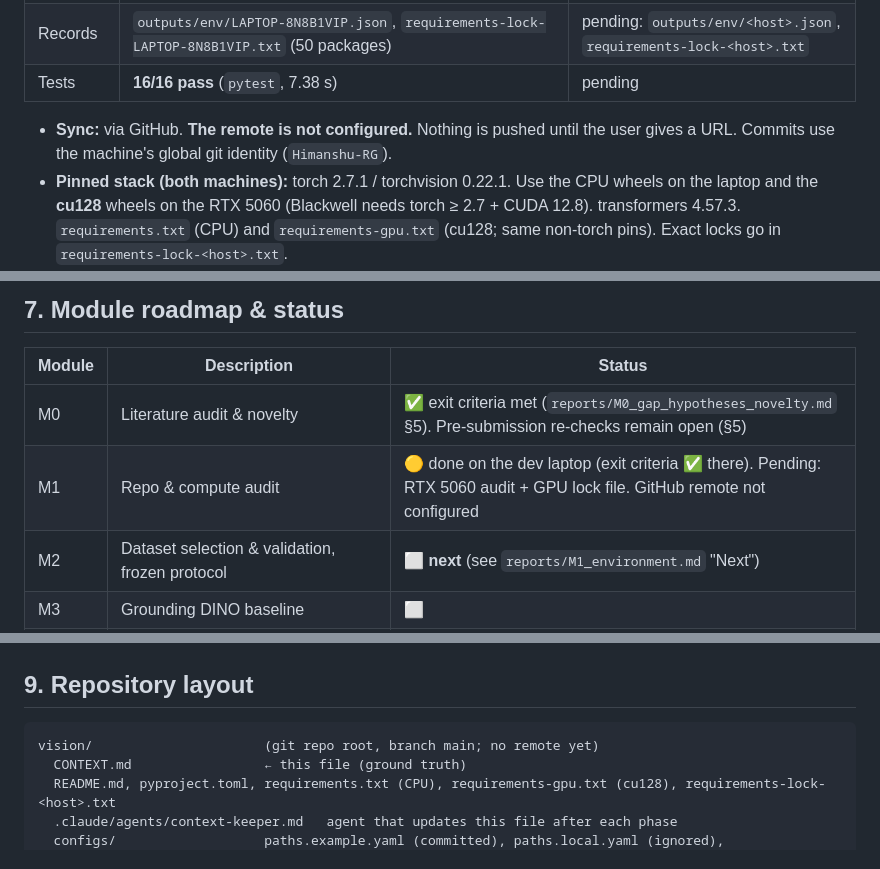
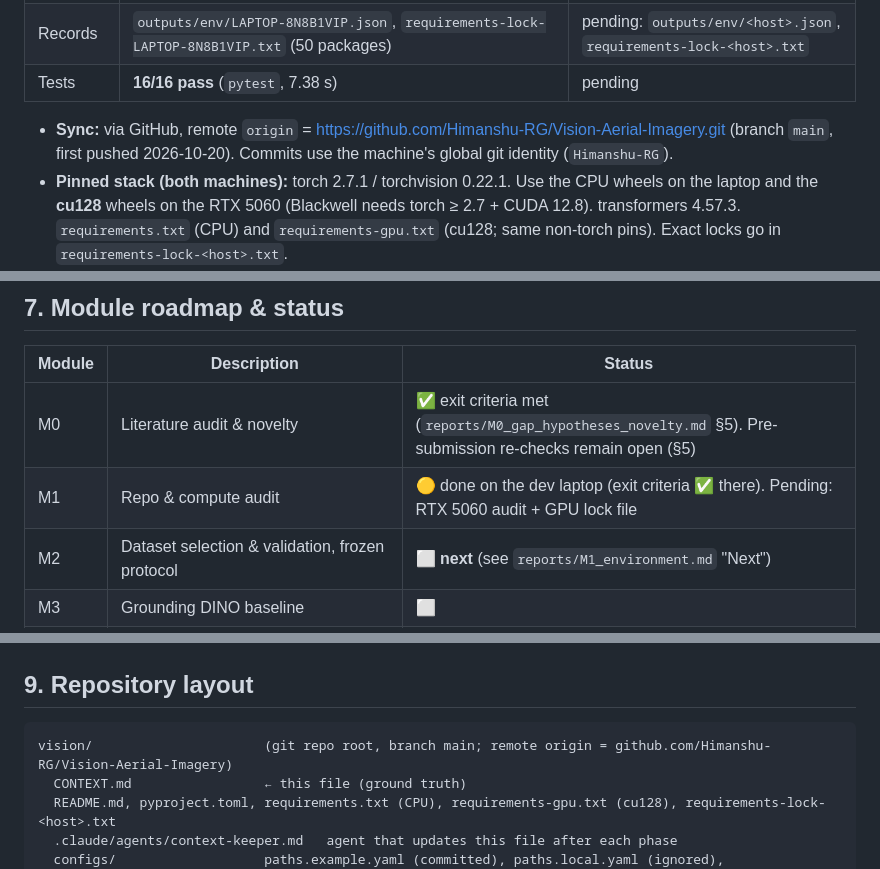
Before and after one commit to Himanshu-RG/Vision-Aerial-Imagery, a Markdown page: CONTEXT.md, 3 parts joined by grey strips. GitHub-like rendering.

Commit message:
CONTEXT: record GitHub remote

````diff
--- a/CONTEXT.md
+++ b/CONTEXT.md
@@ -47,7 +47,7 @@ The research directions to investigate are (a) global–local category relevance
 | Records | `outputs/env/LAPTOP-8N8B1VIP.json`, `requirements-lock-LAPTOP-8N8B1VIP.txt` (50 packages) | pending: `outputs/env/<host>.json`, `requirements-lock-<host>.txt` |
 | Tests | **16/16 pass** (`pytest`, 7.38 s) | pending |
 
-- **Sync:** via GitHub. **The remote is not configured.** Nothing is pushed until the user gives a URL. Commits use the machine's global git identity (`Himanshu-RG`).
+- **Sync:** via GitHub, remote `origin` = https://github.com/Himanshu-RG/Vision-Aerial-Imagery.git (branch `main`, first pushed 2026-10-20). Commits use the machine's global git identity (`Himanshu-RG`).
 - **Pinned stack (both machines):** torch 2.7.1 / torchvision 0.22.1. Use the CPU wheels on the laptop and the **cu128** wheels on the RTX 5060 (Blackwell needs torch ≥ 2.7 + CUDA 12.8). transformers 4.57.3. `requirements.txt` (CPU) and `requirements-gpu.txt` (cu128; same non-torch pins). Exact locks go in `requirements-lock-<host>.txt`.
 - **Checkpoints** (`configs/checkpoints.yaml`; dry-run 2026-10-20 resolved these commits; **not downloaded yet**; `configs/checkpoints.lock.json` with sha256 is written on the first real download):
   - `IDEA-Research/grounding-dino-tiny@a2bb814dd3…` (658.3 MB)
@@ -108,7 +108,7 @@ Full matrix with 13 works and verification levels ([FT] full text via LLM-assist
 | Module | Description | Status |
 |---|---|---|
 | M0 | Literature audit & novelty | ✅ exit criteria met (`reports/M0_gap_hypotheses_novelty.md` §5). Pre-submission re-checks remain open (§5) |
-| M1 | Repo & compute audit | 🟡 done on the dev laptop (exit criteria ✅ there). Pending: RTX 5060 audit + GPU lock file. GitHub remote not configured |
+| M1 | Repo & compute audit | 🟡 done on the dev laptop (exit criteria ✅ there). Pending: RTX 5060 audit + GPU lock file |
 | M2 | Dataset selection & validation, frozen protocol | ⬜ **next** (see `reports/M1_environment.md` "Next") |
 | M3 | Grounding DINO baseline | ⬜ |
 | M4 | Master vocab + simple baselines (A full, B fixed-reduced, C random, D global CLIP, E VocAda-style) | ⬜ |
@@ -151,7 +151,7 @@ Dependency chain: M0 → M2. M1 → M2 → M3 → M4 → M5 → M6 → M7 → M1
 
 ## 9. Repository layout
 ```
-vision/                      (git repo root, branch main; no remote yet)
+vision/                      (git repo root, branch main; remote origin = github.com/Himanshu-RG/Vision-Aerial-Imagery)
   CONTEXT.md                 ← this file (ground truth)
   README.md, pyproject.toml, requirements.txt (CPU), requirements-gpu.txt (cu128), requirements-lock-<host>.txt
   .claude/agents/context-keeper.md   agent that updates this file after each phase
````
Also changed, not shown: other parts of CONTEXT.md (+3 -1 lines).
